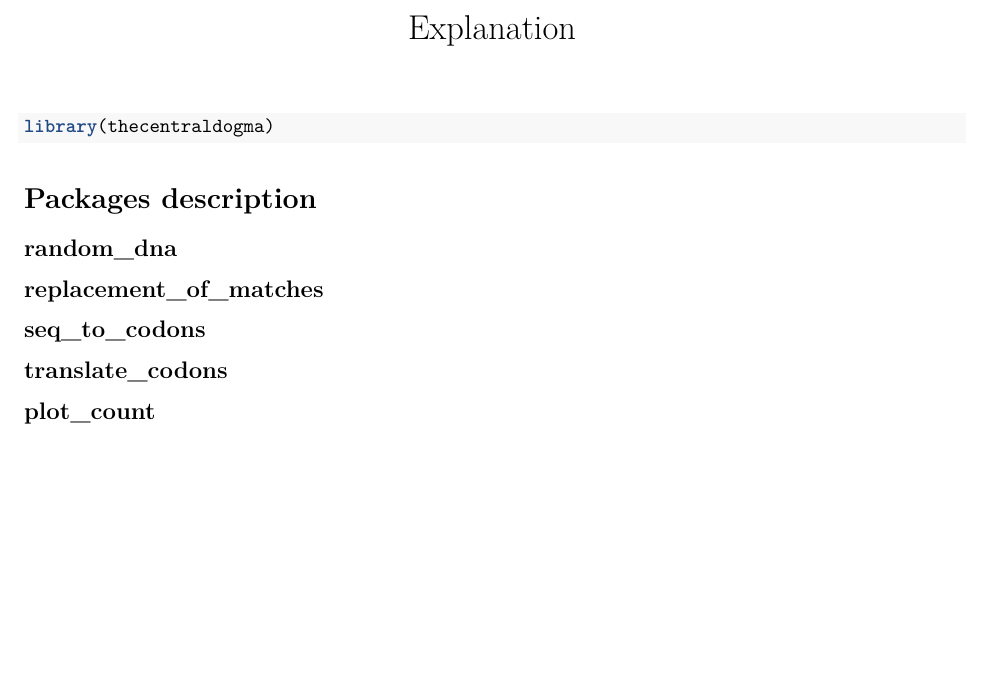
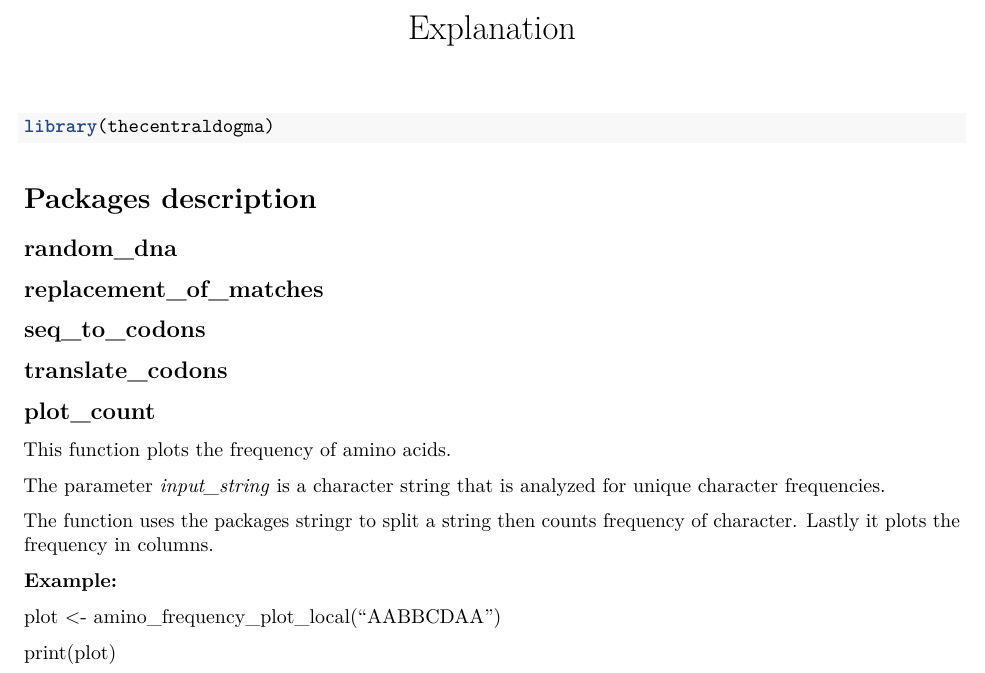
Before and after one commit to rforbiodatascience24/group_8_package, an R Markdown document (vignettes/Explanation.Rmd): part of the page, cut so that both start at the same text, the shorter picture padded with empty space. Rendered offline with R 4.5, knitr and Pandoc, then LaTeX, with nearby package versions.

Commit message:
description

```diff
--- a/vignettes/Explanation.Rmd
+++ b/vignettes/Explanation.Rmd
@@ -29,3 +29,15 @@ library(thecentraldogma)
 ## translate_codons
 
 ## plot_count
+
+This function plots the frequency of amino acids.
+
+The parameter *input_string* is a character string that is analyzed for unique character frequencies.
+
+The function uses the packages stringr to split a string then counts frequency of character. Lastly it plots the frequency in columns.
+
+**Example:**
+
+plot \<- amino_frequency_plot_local("AABBCDAA")
+
+print(plot)
```
